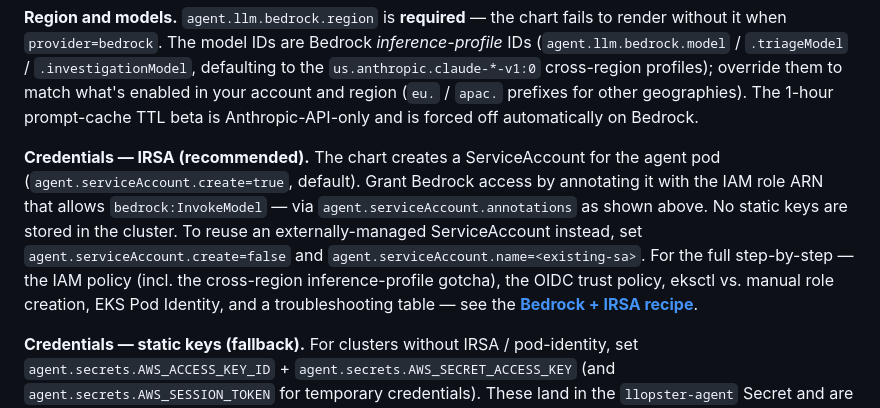
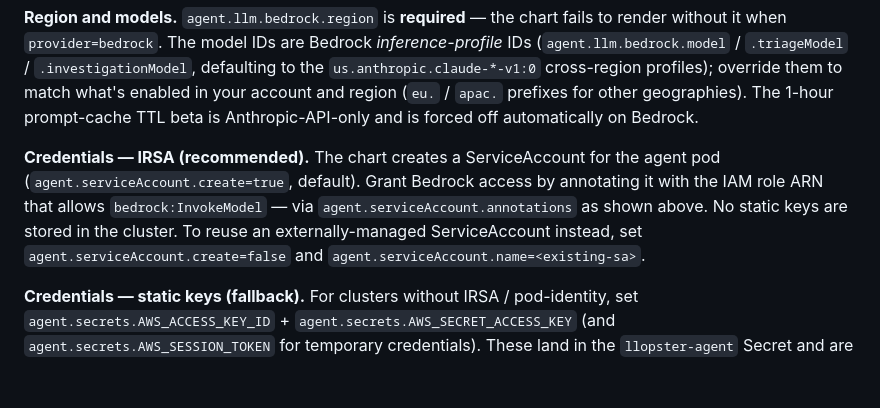
Before and after one commit to synchrony-solutions/LLopster, a Markdown page: docs/PRODUCTION.md, the part around the change. Drawn GitHub-style; blank space fills up the shorter version.

```diff
--- a/docs/PRODUCTION.md
+++ b/docs/PRODUCTION.md
@@ -90,7 +90,7 @@ helm install llopster oci://ghcr.io/synchrony-solutions/charts/llopster \
 
 **Region and models.** `agent.llm.bedrock.region` is **required** — the chart fails to render without it when `provider=bedrock`. The model IDs are Bedrock *inference-profile* IDs (`agent.llm.bedrock.model` / `.triageModel` / `.investigationModel`, defaulting to the `us.anthropic.claude-*-v1:0` cross-region profiles); override them to match what's enabled in your account and region (`eu.` / `apac.` prefixes for other geographies). The 1-hour prompt-cache TTL beta is Anthropic-API-only and is forced off automatically on Bedrock.
 
-**Credentials — IRSA (recommended).** The chart creates a ServiceAccount for the agent pod (`agent.serviceAccount.create=true`, default). Grant Bedrock access by annotating it with the IAM role ARN that allows `bedrock:InvokeModel` — via `agent.serviceAccount.annotations` as shown above. No static keys are stored in the cluster. To reuse an externally-managed ServiceAccount instead, set `agent.serviceAccount.create=false` and `agent.serviceAccount.name=<existing-sa>`. For the full step-by-step — the IAM policy (incl. the cross-region inference-profile gotcha), the OIDC trust policy, eksctl vs. manual role creation, EKS Pod Identity, and a troubleshooting table — see the **[Bedrock + IRSA recipe](integration-recipes/bedrock-irsa.md)**.
+**Credentials — IRSA (recommended).** The chart creates a ServiceAccount for the agent pod (`agent.serviceAccount.create=true`, default). Grant Bedrock access by annotating it with the IAM role ARN that allows `bedrock:InvokeModel` — via `agent.serviceAccount.annotations` as shown above. No static keys are stored in the cluster. To reuse an externally-managed ServiceAccount instead, set `agent.serviceAccount.create=false` and `agent.serviceAccount.name=<existing-sa>`.
 
 **Credentials — static keys (fallback).** For clusters without IRSA / pod-identity, set `agent.secrets.AWS_ACCESS_KEY_ID` + `agent.secrets.AWS_SECRET_ACCESS_KEY` (and `agent.secrets.AWS_SESSION_TOKEN` for temporary credentials). These land in the `llopster-agent` Secret and are wired to the agent only when present; leave them empty to use the IRSA path above.
 
```
